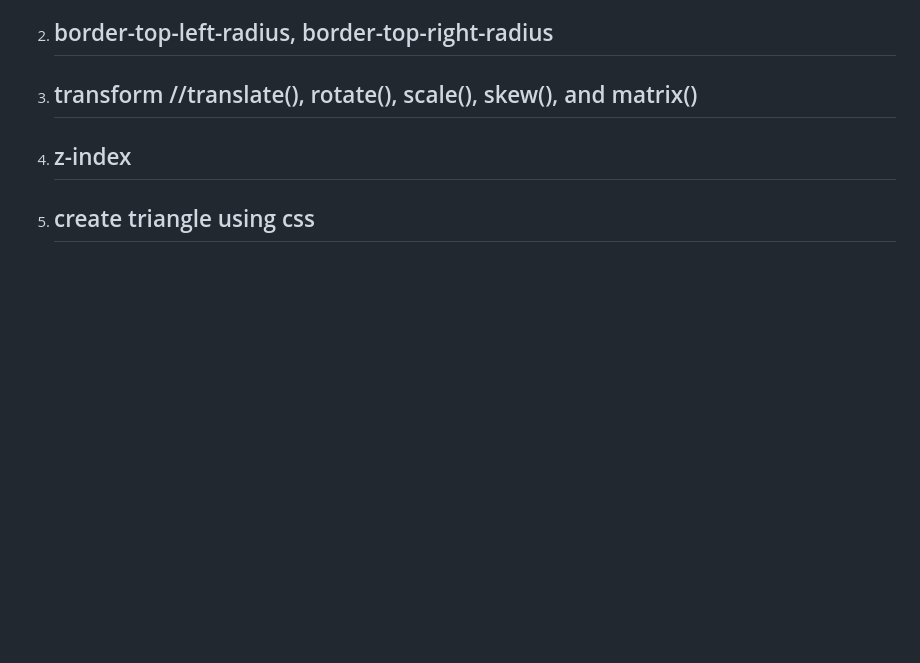
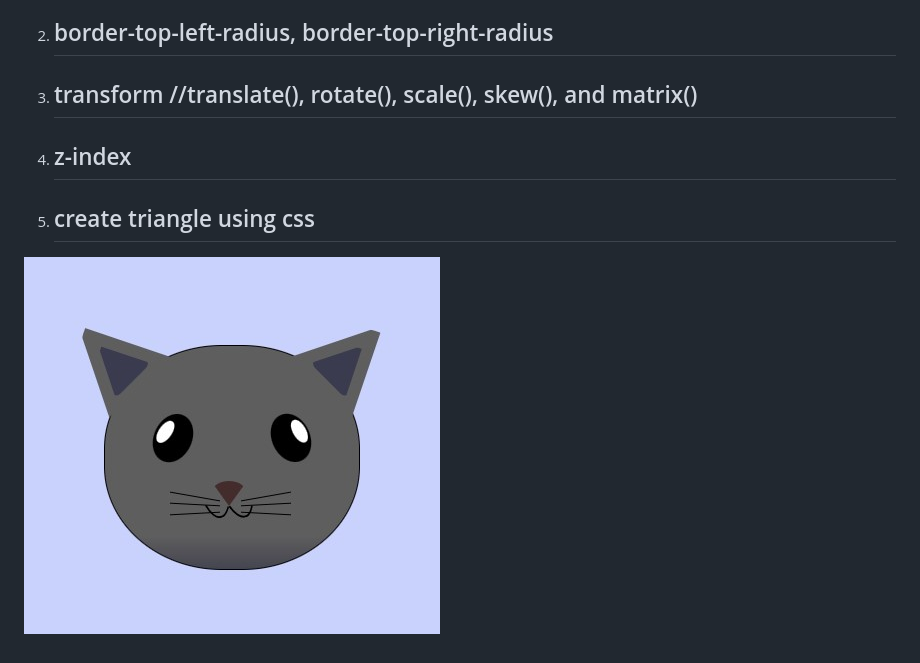
Before and after one commit to NizamMuhammed/FreeCodeCamp-HTML-CSS, a Markdown page: Building_Cat_Painting/README.md, the part around the change. Drawn GitHub-style; pictures changed too: Building_Cat_Painting/Cat_Painting.jpg (added); blank space fills up the shorter version.

Commit message:
add handson image

```diff
--- a/Building_Cat_Painting/README.md
+++ b/Building_Cat_Painting/README.md
@@ -16,3 +16,5 @@
 3. ## transform //translate(), rotate(), scale(), skew(), and matrix()
 4. ## z-index
 5. ## create triangle using css
+
+![Img](./Cat_Painting.jpg)
```
